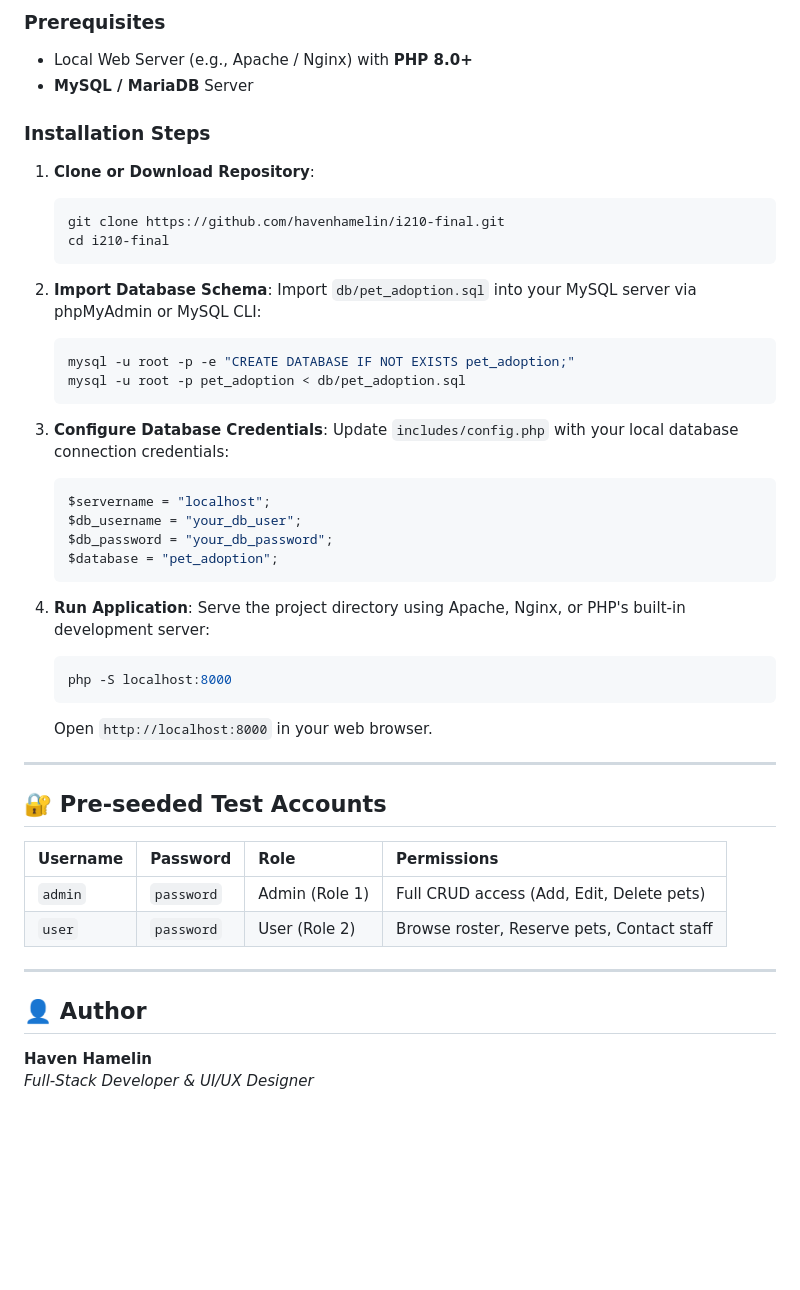
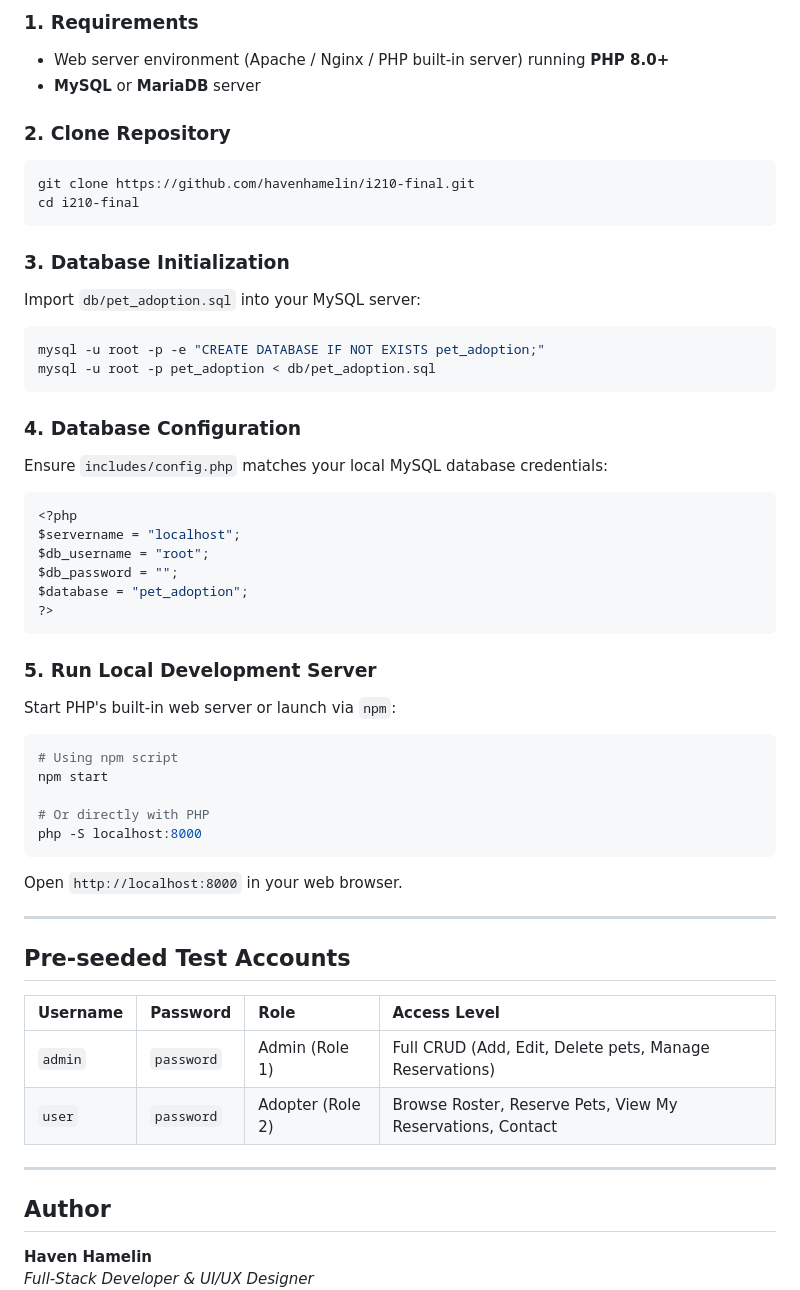
Before and after one commit to hhamelin-iu/i210-final, a Markdown page: README.md, the part around one of its changes. GitHub-like rendering; blank space fills up the shorter version.

Commit message:
Added a README.md

````diff
--- a/README.md
+++ b/README.md
@@ -86,51 +100,55 @@ i210-final/
 
-### Prerequisites
-- Local Web Server (e.g., Apache / Nginx) with **PHP 8.0+**
-- **MySQL / MariaDB** Server
+### 1. Requirements
+- Web server environment (Apache / Nginx / PHP built-in server) running **PHP 8.0+**
+- **MySQL** or **MariaDB** server
 
-### Installation Steps
+### 2. Clone Repository
+```bash
+git clone https://github.com/havenhamelin/i210-final.git
+cd i210-final
+```
 
-1. **Clone or Download Repository**:
-   ```bash
-   git clone https://github.com/havenhamelin/i210-final.git
-   cd i210-final
-   ```
+### 3. Database Initialization
+Import `db/pet_adoption.sql` into your MySQL server:
+```bash
+mysql -u root -p -e "CREATE DATABASE IF NOT EXISTS pet_adoption;"
+mysql -u root -p pet_adoption < db/pet_adoption.sql
+```
 
-2. **Import Database Schema**:
-   Import `db/pet_adoption.sql` into your MySQL server via phpMyAdmin or MySQL CLI:
-   ```bash
-   mysql -u root -p -e "CREATE DATABASE IF NOT EXISTS pet_adoption;"
-   mysql -u root -p pet_adoption < db/pet_adoption.sql
-   ```
+### 4. Database Configuration
+Ensure `includes/config.php` matches your local MySQL database credentials:
+```php
+<?php
+$servername = "localhost";
+$db_username = "root";
+$db_password = "";
+$database = "pet_adoption";
+?>
+```
 
-3. **Configure Database Credentials**:
-   Update `includes/config.php` with your local database connection credentials:
-   ```php
-   $servername = "localhost";
-   $db_username = "your_db_user";
-   $db_password = "your_db_password";
-   $database = "pet_adoption";
-   ```
+### 5. Run Local Development Server
+Start PHP's built-in web server or launch via `npm`:
+```bash
+# Using npm script
+npm start
 
-4. **Run Application**:
-   Serve the project directory using Apache, Nginx, or PHP's built-in development server:
-   ```bash
-   php -S localhost:8000
-   ```
-   Open `http://localhost:8000` in your web browser.
+# Or directly with PHP
+php -S localhost:8000
+```
+Open `http://localhost:8000` in your web browser.
 
 ---
 
-## 🔐 Pre-seeded Test Accounts
+## Pre-seeded Test Accounts
 
-| Username | Password | Role | Permissions |
+| Username | Password | Role | Access Level |
 | :--- | :--- | :--- | :--- |
-| `admin` | `password` | Admin (Role 1) | Full CRUD access (Add, Edit, Delete pets) |
-| `user` | `password` | User (Role 2) | Browse roster, Reserve pets, Contact staff |
+| `admin` | `password` | Admin (Role 1) | Full CRUD (Add, Edit, Delete pets, Manage Reservations) |
+| `user` | `password` | Adopter (Role 2) | Browse Roster, Reserve Pets, View My Reservations, Contact |
 
 ---
 
-## 👤 Author
+## Author
 
 **Haven Hamelin**
 *Full-Stack Developer & UI/UX Designer*
````
Also changed, not shown: other parts of README.md (+79 -65 lines).
